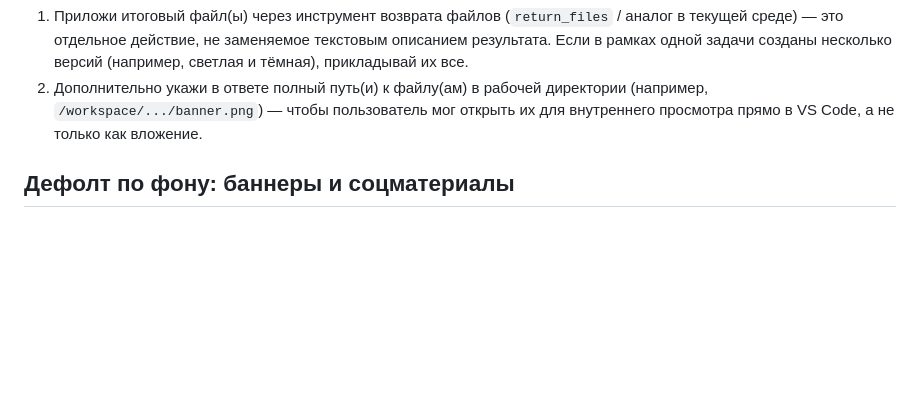
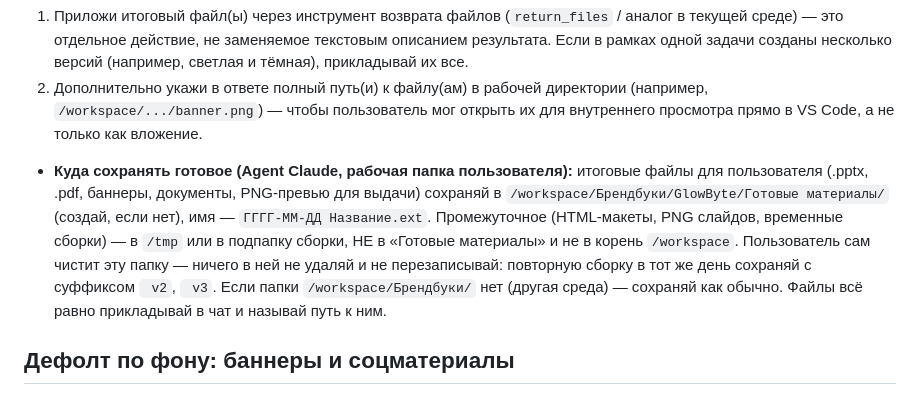
Before and after one commit to TerryAirwalker/glowbyte-brandbook, a Markdown page: skill/glowbyte-design/SKILL.md, the part around the change. GitHub-like rendering; blank space fills up the shorter version.

Commit message:
Update skill/glowbyte-design/SKILL.md (no version change)

```diff
--- a/skill/glowbyte-design/SKILL.md
+++ b/skill/glowbyte-design/SKILL.md
@@ -230,6 +230,7 @@ Editable-версию делай **только по запросу** (обыч
 2. Дополнительно укажи в ответе полный путь(и) к файлу(ам) в рабочей директории
    (например, `/workspace/.../banner.png`) — чтобы пользователь мог открыть их для
    внутреннего просмотра прямо в VS Code, а не только как вложение.
+- **Куда сохранять готовое (Agent Claude, рабочая папка пользователя):** итоговые файлы для пользователя (.pptx, .pdf, баннеры, документы, PNG-превью для выдачи) сохраняй в `/workspace/Брендбуки/GlowByte/Готовые материалы/` (создай, если нет), имя — `ГГГГ-ММ-ДД Название.ext`. Промежуточное (HTML-макеты, PNG слайдов, временные сборки) — в `/tmp` или в подпапку сборки, НЕ в «Готовые материалы» и не в корень `/workspace`. Пользователь сам чистит эту папку — ничего в ней не удаляй и не перезаписывай: повторную сборку в тот же день сохраняй с суффиксом ` v2`, ` v3`. Если папки `/workspace/Брендбуки/` нет (другая среда) — сохраняй как обычно. Файлы всё равно прикладывай в чат и называй путь к ним.
 
 ## Дефолт по фону: баннеры и соцматериалы
 
```
